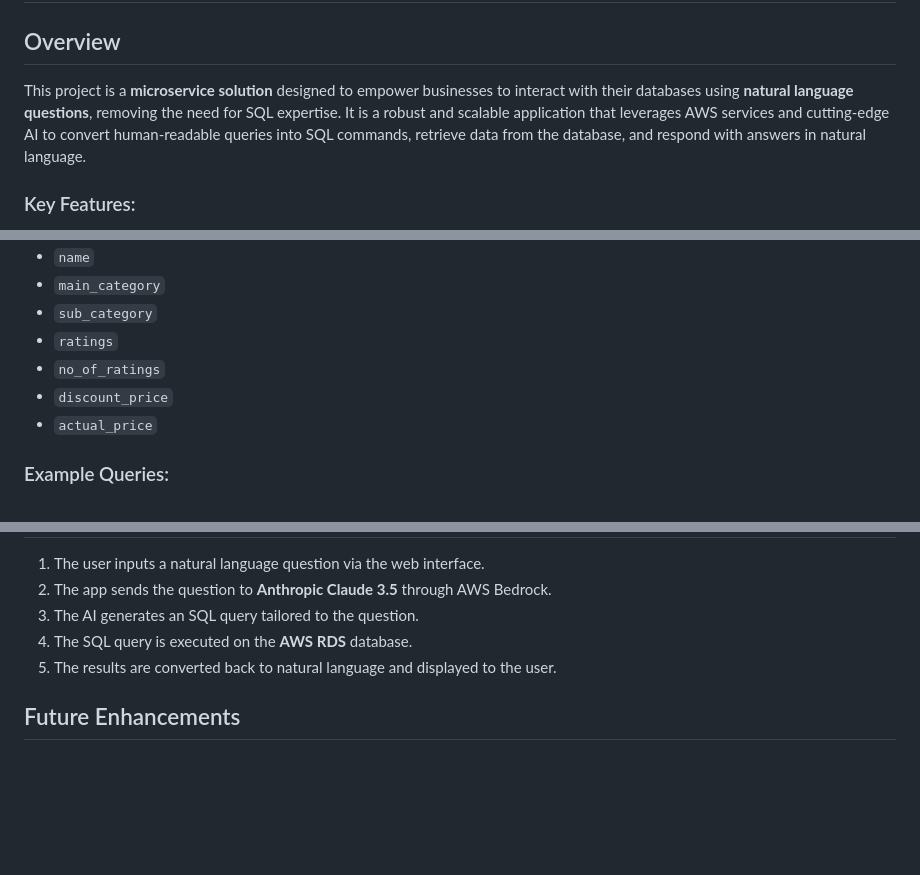
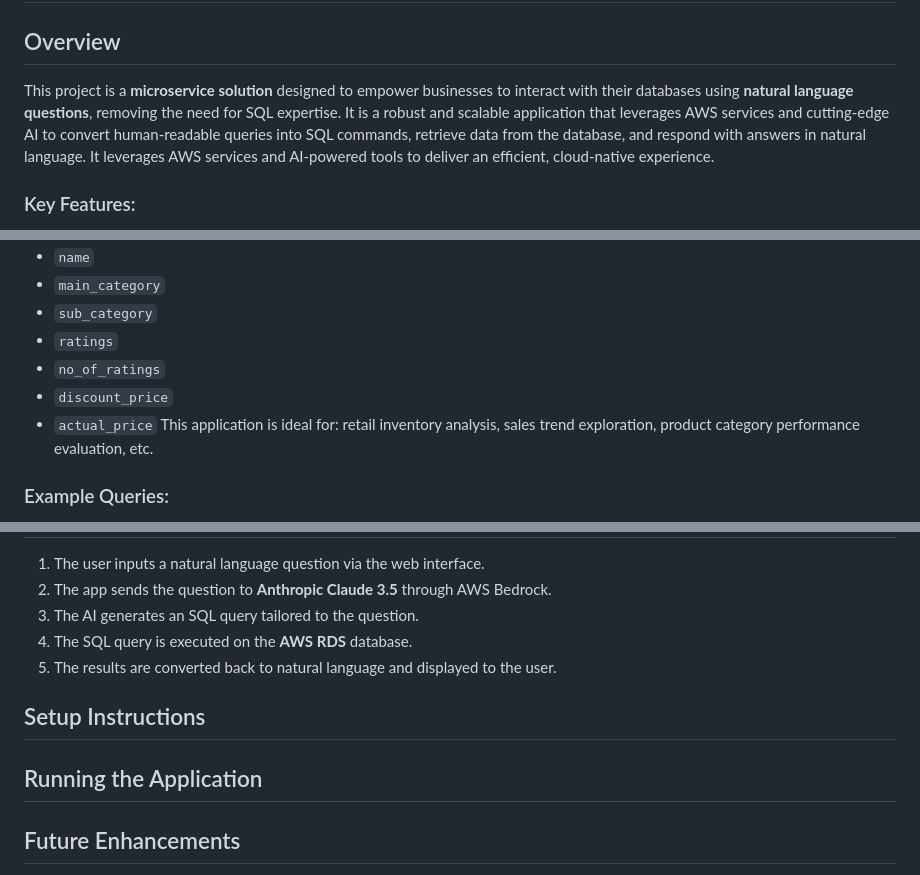
Before and after one commit to Afag-Ramazanova/DE_final_project, a Markdown page: README.md, 3 parts joined by grey strips. GitHub-like rendering; blank space fills up the shorter version.

```diff
--- a/README.md
+++ b/README.md
@@ -16,7 +16,7 @@ Check CI/CD Status:
 # Natural Language to SQL Microservice
 
 ## Overview
-This project is a **microservice solution** designed to empower businesses to interact with their databases using **natural language questions**, removing the need for SQL expertise. It is a robust and scalable application that leverages AWS services and cutting-edge AI to convert human-readable queries into SQL commands, retrieve data from the database, and respond with answers in natural language.
+This project is a **microservice solution** designed to empower businesses to interact with their databases using **natural language questions**, removing the need for SQL expertise. It is a robust and scalable application that leverages AWS services and cutting-edge AI to convert human-readable queries into SQL commands, retrieve data from the database, and respond with answers in natural language. It leverages AWS services and AI-powered tools to deliver an efficient, cloud-native experience.
 
 ### Key Features:
 - **User-friendly Interface**: A simple web application for inputting natural language questions.
@@ -35,6 +35,7 @@ This microservice is designed for **business users** who need actionable insight
 - `no_of_ratings`
 - `discount_price`
 - `actual_price`
+This application is ideal for: retail inventory analysis, sales trend exploration, product category performance evaluation, etc.
 
 ### Example Queries:
 - "What are the top-rated products in the electronics category?"
@@ -99,6 +101,10 @@ The project includes a CI/CD pipeline for streamlined development and deployment
 4. The SQL query is executed on the **AWS RDS** database.
 5. The results are converted back to natural language and displayed to the user.
 
+## Setup Instructions
+
+## Running the Application
+
 ## Future Enhancements
 - Support for additional databases.
 - Enhanced natural language understanding for complex queries.
```
Also changed, not shown: other parts of README.md (+1 -0 lines).
